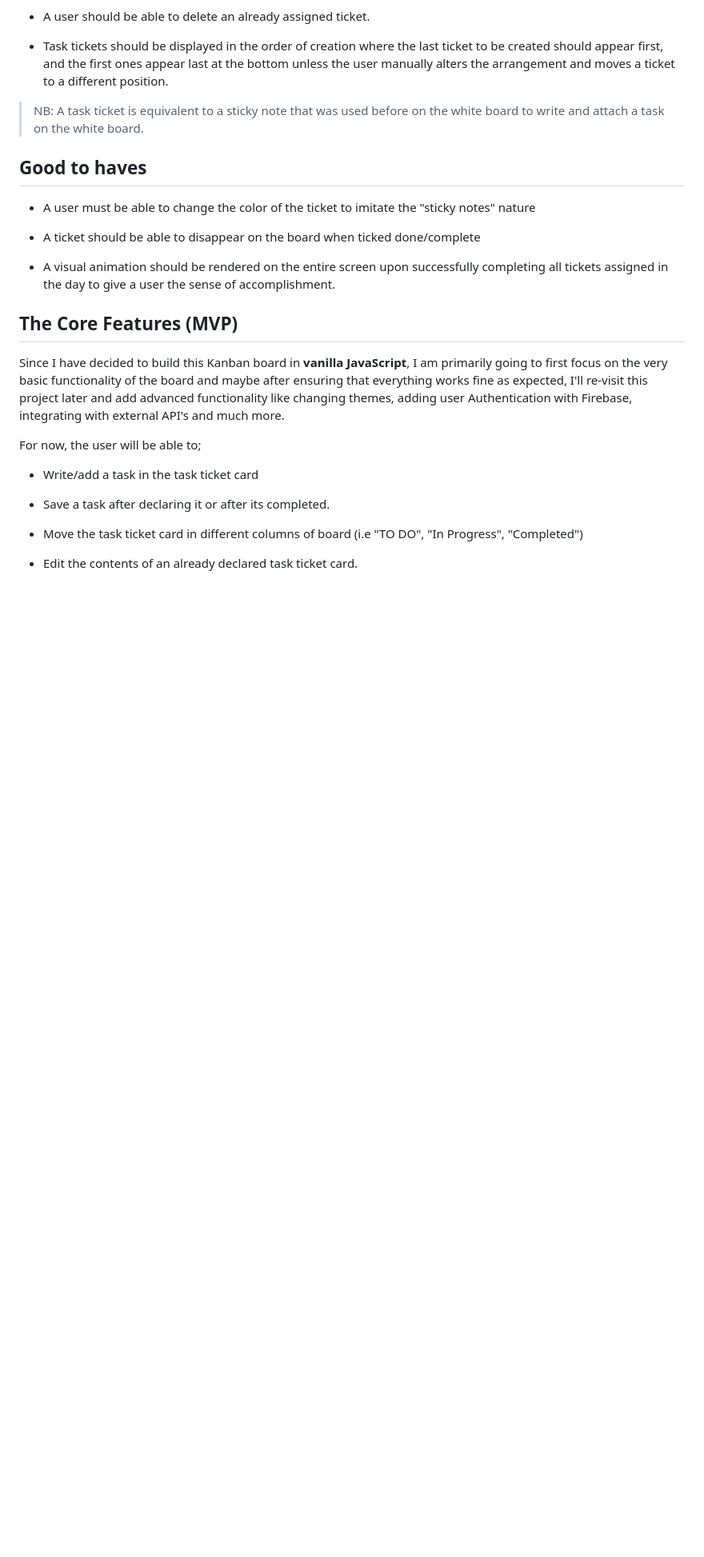
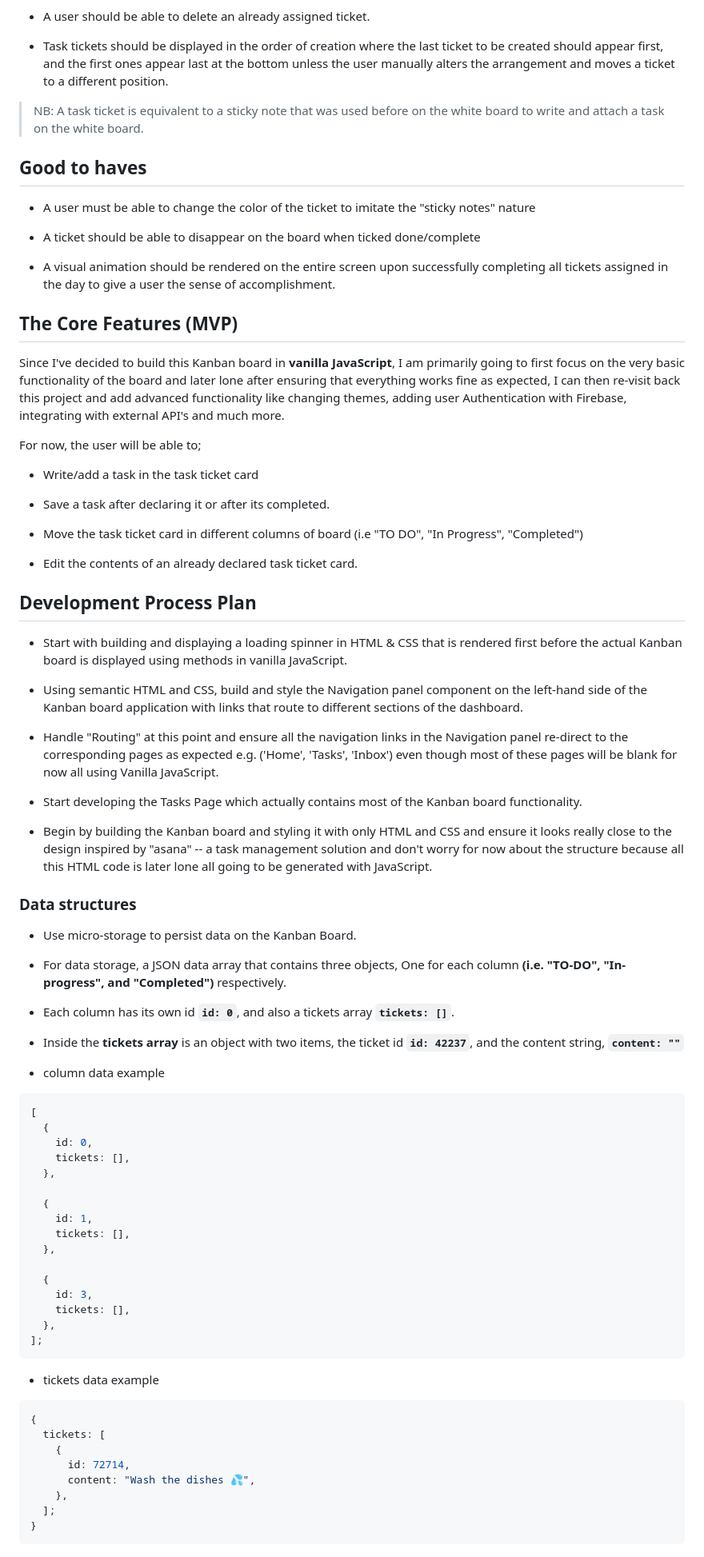
Before and after one commit to ssembatya-dennis/Ductic-Monitoring-System, a Markdown page: PLAN.md, the part around the change printed below. Shown: that part at 80% size. Drawn GitHub-style; blank space fills up the shorter version.

Commit message:
docs: Update project plan to clarify the Ductic Web Application and outline the development process

````diff
--- a/PLAN.md
+++ b/PLAN.md
@@ -61,7 +61,7 @@ This solution is easy to use and to adapt to very quickly however it's really ha
 
 ## The Core Features (MVP)
 
-Since I have decided to build this Kanban board in **vanilla JavaScript**, I am primarily going to first focus on the very basic functionality of the board and maybe after ensuring that everything works fine as expected, I'll re-visit this project later and add advanced functionality like changing themes, adding user Authentication with Firebase, integrating with external API's and much more.
+Since I've decided to build this Kanban board in **vanilla JavaScript**, I am primarily going to first focus on the very basic functionality of the board and later lone after ensuring that everything works fine as expected, I can then re-visit back this project and add advanced functionality like changing themes, adding user Authentication with Firebase, integrating with external API's and much more.
 
 For now, the user will be able to;
 
@@ -72,3 +72,59 @@ For now, the user will be able to;
 - Move the task ticket card in different columns of board (i.e "TO DO", "In Progress", "Completed")
 
 - Edit the contents of an already declared task ticket card.
+
+## Development Process Plan
+
+- Start with building and displaying a loading spinner in HTML & CSS that is rendered first before the actual Kanban board is displayed using methods in vanilla JavaScript.
+
+- Using semantic HTML and CSS, build and style the Navigation panel component on the left-hand side of the Kanban board application with links that route to different sections of the dashboard.
+
+- Handle "Routing" at this point and ensure all the navigation links in the Navigation panel re-direct to the corresponding pages as expected e.g. ('Home', 'Tasks', 'Inbox') even though most of these pages will be blank for now all using Vanilla JavaScript.
+
+- Start developing the Tasks Page which actually contains most of the Kanban board functionality.
+
+- Begin by building the Kanban board and styling it with only HTML and CSS and ensure it looks really close to the design inspired by "asana" -- a task management solution and don't worry for now about the structure because all this HTML code is later lone all going to be generated with JavaScript.
+
+### Data structures
+
+- Use micro-storage to persist data on the Kanban Board.
+
+- For data storage, a JSON data array that contains three objects, One for each column **(i.e. "TO-DO", "In-progress", and "Completed")** respectively.
+
+- Each column has its own id **`id: 0`**, and also a tickets array **`tickets: []`**.
+
+- Inside the **tickets array** is an object with two items, the ticket id **`id: 42237`**, and the content string, **`content: ""`**
+
+- column data example
+
+```js
+[
+  {
+    id: 0,
+    tickets: [],
+  },
+
+  {
+    id: 1,
+    tickets: [],
+  },
+
+  {
+    id: 3,
+    tickets: [],
+  },
+];
+```
+
+- tickets data example
+
+```js
+{
+  tickets: [
+    {
+      id: 72714,
+      content: "Wash the dishes 💦",
+    },
+  ];
+}
+```
````
Also changed, not shown: other parts of PLAN.md (+1 -1 lines).
